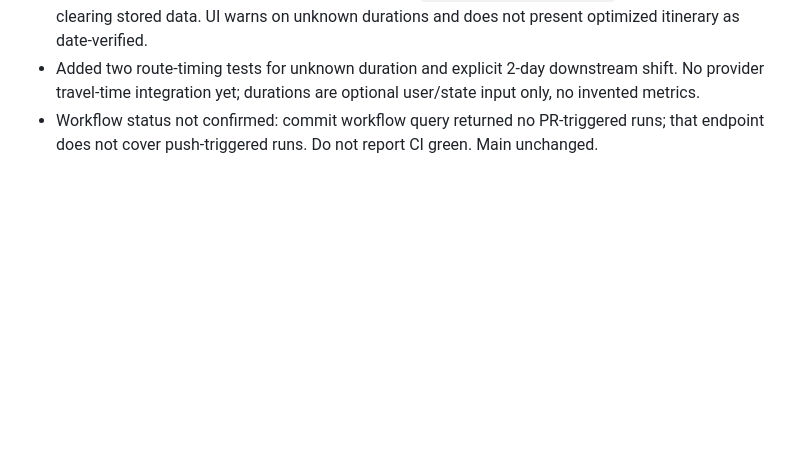
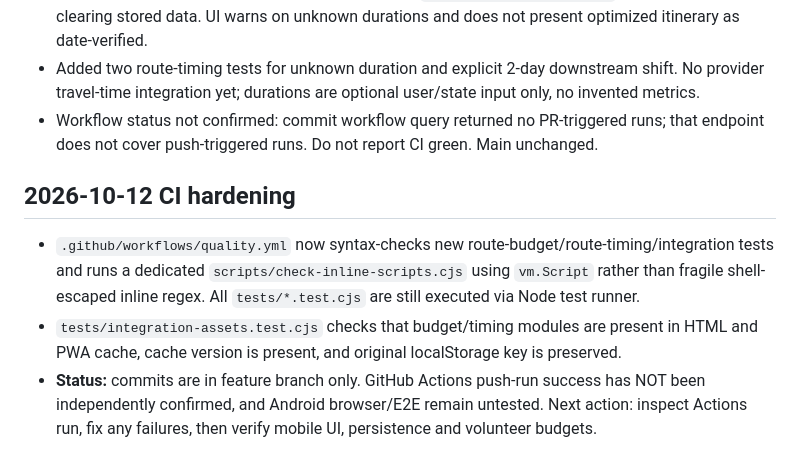
Before and after one commit to michigblino/Southbound, a Markdown page: AI_HANDOFF_AND_AUDIT.md, the part around the change. Drawn GitHub-style; blank space fills up the shorter version.

Commit message:
docs: record CI hardening and verification boundaries

```diff
--- a/AI_HANDOFF_AND_AUDIT.md
+++ b/AI_HANDOFF_AND_AUDIT.md
@@ -172,3 +172,8 @@ Decision: DOCUMENT ONLY, DO NOT IMPLEMENT YET.
 - Overview and hypothetical volunteer scenario pass `m.transferDaysByStop||{}` without migrating or clearing stored data. UI warns on unknown durations and does not present optimized itinerary as date-verified.
 - Added two route-timing tests for unknown duration and explicit 2-day downstream shift. No provider travel-time integration yet; durations are optional user/state input only, no invented metrics.
 - Workflow status not confirmed: commit workflow query returned no PR-triggered runs; that endpoint does not cover push-triggered runs. Do not report CI green. Main unchanged.
+
+## 2026-10-12 CI hardening
+- `.github/workflows/quality.yml` now syntax-checks new route-budget/route-timing/integration tests and runs a dedicated `scripts/check-inline-scripts.cjs` using `vm.Script` rather than fragile shell-escaped inline regex. All `tests/*.test.cjs` are still executed via Node test runner.
+- `tests/integration-assets.test.cjs` checks that budget/timing modules are present in HTML and PWA cache, cache version is present, and original localStorage key is preserved.
+- **Status:** commits are in feature branch only. GitHub Actions push-run success has NOT been independently confirmed, and Android browser/E2E remain untested. Next action: inspect Actions run, fix any failures, then verify mobile UI, persistence and volunteer budgets.
```
